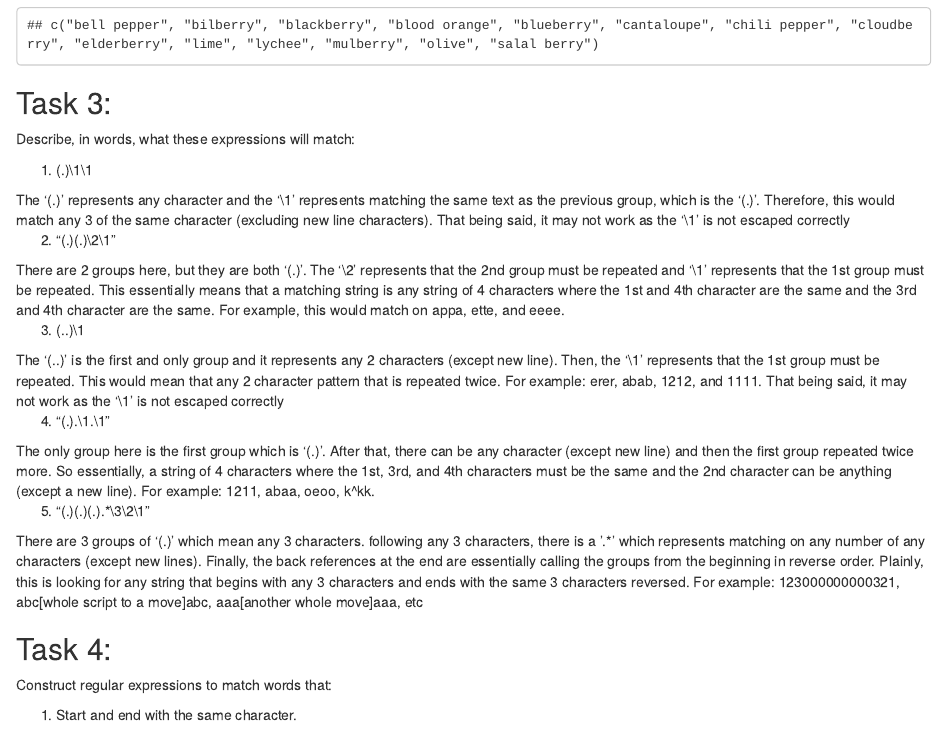
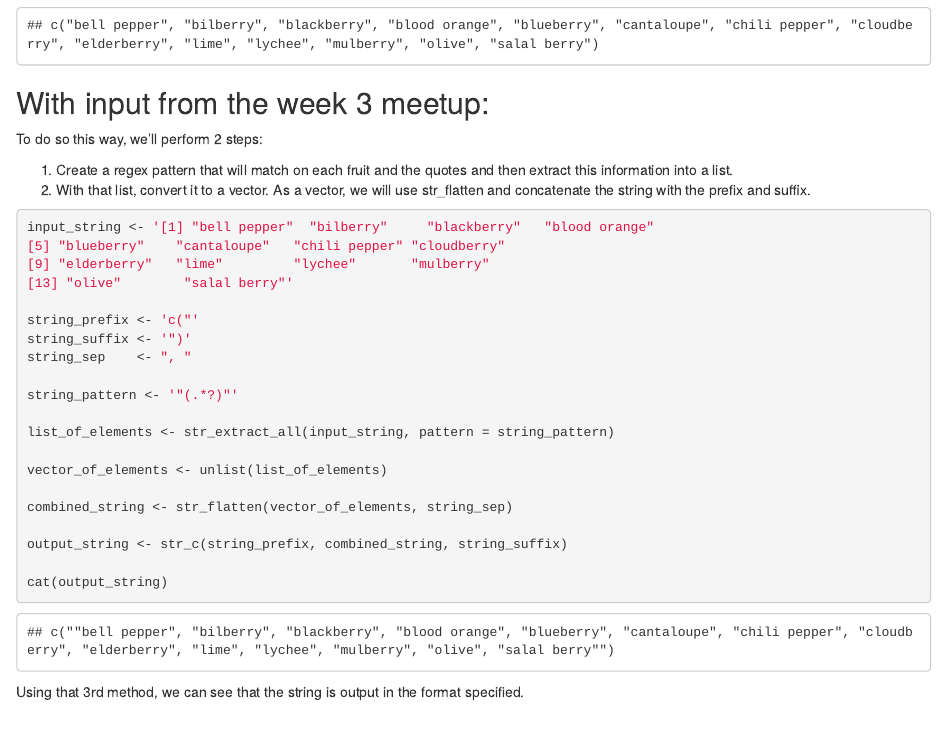
Before and after one commit to riverar9/cuny-msds, an R Markdown document (data607/assignments/week-3/richie_rivera_week_3_assignment.rmd): the page in a window 1100 px wide, from 2640 px down. Rendered offline with R 4.5, knitr and Pandoc, with nearby package versions; both versions are drawn in the output format of the newer one; some code elsewhere in the file could not run offline.

Commit message:
made modificaitons to 607 assignment 3

````diff
--- a/data607/assignments/week-3/richie_rivera_week_3_assignment.rmd
+++ b/data607/assignments/week-3/richie_rivera_week_3_assignment.rmd
@@ -2,6 +2,8 @@
 title: "Data 607 - Assignment 3"
 author: "Richie R."
 output:
+  html_document:
+    df_print: paged
   pdf_document: default
 ---
 
@@ -111,6 +113,38 @@ string_output <- str_c(string_prefix,
 cat(string_output)
 ```
 
+## With input from the week 3 meetup:
+To do so this way, we'll perform 2 steps:
+
+1. Create a regex pattern that will match on each fruit and the quotes and then extract this information into a list.
+2. With that list, convert it to a vector. As a vector, we will use str_flatten and concatenate the string with the prefix and suffix.
+
+```{r redo question 2}
+input_string <- '[1] "bell pepper"  "bilberry"     "blackberry"   "blood orange"
+[5] "blueberry"    "cantaloupe"   "chili pepper" "cloudberry"
+[9] "elderberry"   "lime"         "lychee"       "mulberry"
+[13] "olive"        "salal berry"'
+
+string_prefix <- 'c("'
+string_suffix <- '")'
+string_sep    <- ", "
+
+string_pattern <- '"(.*?)"'
+
+list_of_elements <- str_extract_all(input_string, pattern = string_pattern)
+
+vector_of_elements <- unlist(list_of_elements)
+
+combined_string <- str_flatten(vector_of_elements, string_sep)
+
+output_string <- str_c(string_prefix, combined_string, string_suffix)
+
+cat(output_string)
+
+```
+
+Using that 3rd method, we can see that the string is output in the format specified.
+
 ## Task 3:
 Describe, in words, what these expressions will match:
 
````
Also changed, not shown: data607/assignments/week-3/richie_rivera_week_3_assignment.html (added), data607/assignments/week-3/richie_rivera_week_3_assignment.pdf, 1 other file.
